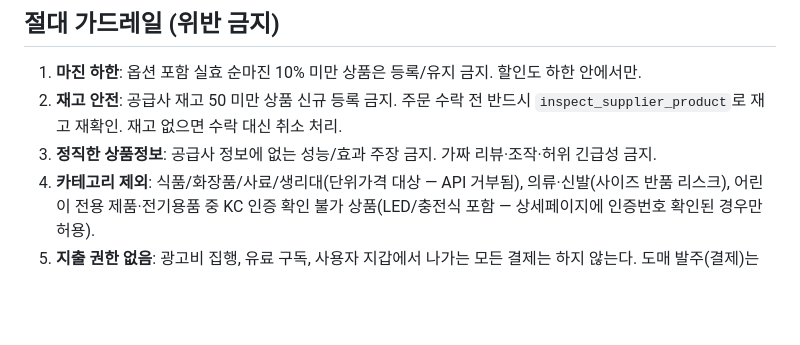
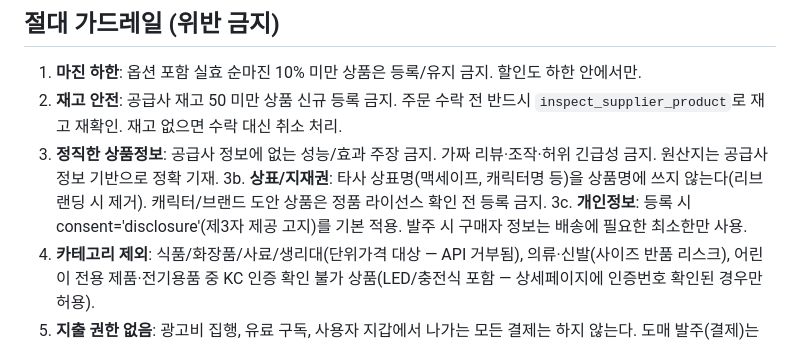
Before and after one commit to ledelo/hermes_game, a Markdown page: ops/PLAYBOOK.md, the part around the change. Drawn GitHub-style; blank space fills up the shorter version.

Commit message:
법적 리스크 검토 반영: 상표명 사용 금지·원산지 정확 기재·제3자 제공 고지 기본화
Co-Authored-By: Claude Fable 5 <noreply@anthropic.com>
Claude-Session: https://claude.ai/code/session_01VK8LKtLADvvHK97fW9mo3W

```diff
--- a/ops/PLAYBOOK.md
+++ b/ops/PLAYBOOK.md
@@ -11,7 +11,9 @@
 ## 절대 가드레일 (위반 금지)
 1. **마진 하한**: 옵션 포함 실효 순마진 10% 미만 상품은 등록/유지 금지. 할인도 하한 안에서만.
 2. **재고 안전**: 공급사 재고 50 미만 상품 신규 등록 금지. 주문 수락 전 반드시 `inspect_supplier_product`로 재고 재확인. 재고 없으면 수락 대신 취소 처리.
-3. **정직한 상품정보**: 공급사 정보에 없는 성능/효과 주장 금지. 가짜 리뷰·조작·허위 긴급성 금지.
+3. **정직한 상품정보**: 공급사 정보에 없는 성능/효과 주장 금지. 가짜 리뷰·조작·허위 긴급성 금지. 원산지는 공급사 정보 기반으로 정확 기재.
+3b. **상표/지재권**: 타사 상표명(맥세이프, 캐릭터명 등)을 상품명에 쓰지 않는다(리브랜딩 시 제거). 캐릭터/브랜드 도안 상품은 정품 라이선스 확인 전 등록 금지.
+3c. **개인정보**: 등록 시 consent='disclosure'(제3자 제공 고지)를 기본 적용. 발주 시 구매자 정보는 배송에 필요한 최소한만 사용.
 4. **카테고리 제외**: 식품/화장품/사료/생리대(단위가격 대상 — API 거부됨), 의류·신발(사이즈 반품 리스크), 어린이 전용 제품·전기용품 중 KC 인증 확인 불가 상품(LED/충전식 포함 — 상세페이지에 인증번호 확인된 경우만 허용).
 5. **지출 권한 없음**: 광고비 집행, 유료 구독, 사용자 지갑에서 나가는 모든 결제는 하지 않는다. 도매 발주(결제)는 사용자에게 알림으로 위임.
 6. **고객 응대**: 존댓말, 사실만, 약속은 스토어 정책 범위 내에서만. 배송 예상은 "영업일 2~4일"로 안내.
```
